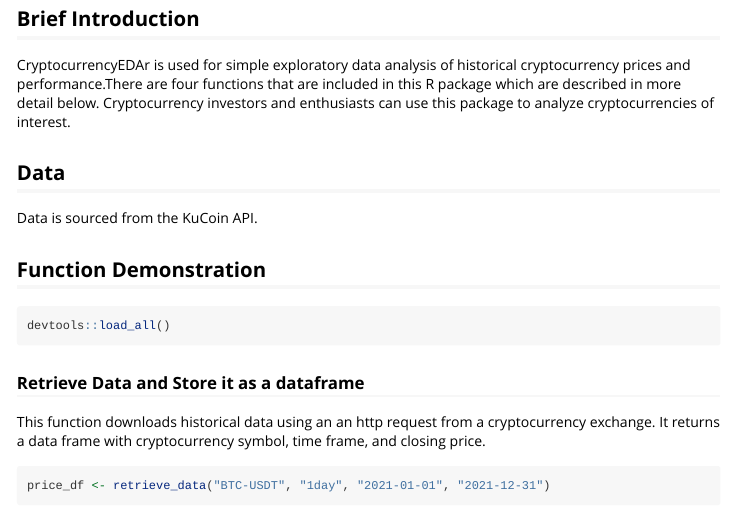
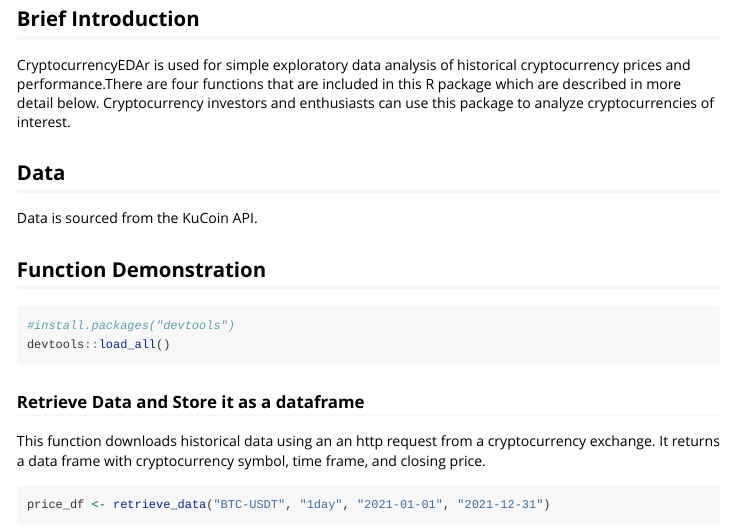
Before and after one commit to UBC-MDS/CryptocurrencyEDAr, an R Markdown document (vignettes/CryptocurrencyEDAr-vignette.Rmd): the page in a window 1100 px wide, from 140 px down. Rendered offline with R 4.5, knitr and Pandoc, with nearby package versions; some code elsewhere in the file could not run offline.

Commit message:
docs: add package devtools

````diff
--- a/vignettes/CryptocurrencyEDAr-vignette.Rmd
+++ b/vignettes/CryptocurrencyEDAr-vignette.Rmd
@@ -26,7 +26,8 @@ Cryptocurrency investors and enthusiasts can use this package to analyze cryptoc
 Data is sourced from the KuCoin API.
 
 ## Function Demonstration
-```{r}
+```{r,results = "hide"}
+#install.packages("devtools")
 devtools::load_all()
 ```
 
````
